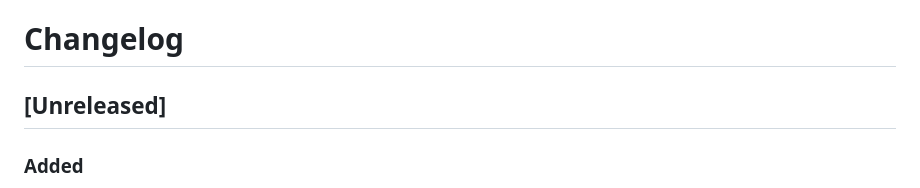
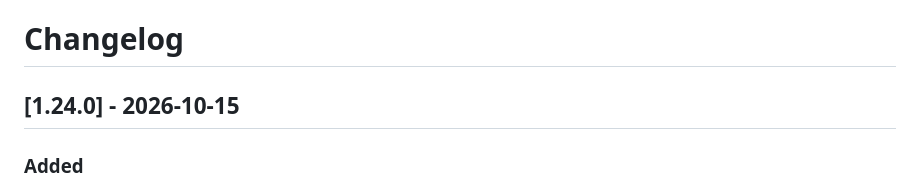
Before and after one commit to Lee-Hyeonji99/claude-terminal-hub, a Markdown page: CHANGELOG.md, the part around the change. GitHub-like rendering.

Commit message:
CHANGELOG: 1.24.0 릴리즈 날짜 확정
Co-Authored-By: Claude Opus 5.5 (1M context) <noreply@anthropic.com>

```diff
--- a/CHANGELOG.md
+++ b/CHANGELOG.md
@@ -1,6 +1,6 @@
 # Changelog
 
-## [Unreleased]
+## [1.24.0] - 2026-10-15
 
 ### Added
 - **작업 현황 HUD** — 헤더의 HUD 버튼으로 켜고 끈다. 한 줄 = 프로젝트(탭) 하나, 작업 중인 프로젝트는 ▾ 로 안의 세션 목록(지금 쓰는 도구 · 작업 시간)을 펴고 접는다.
```
